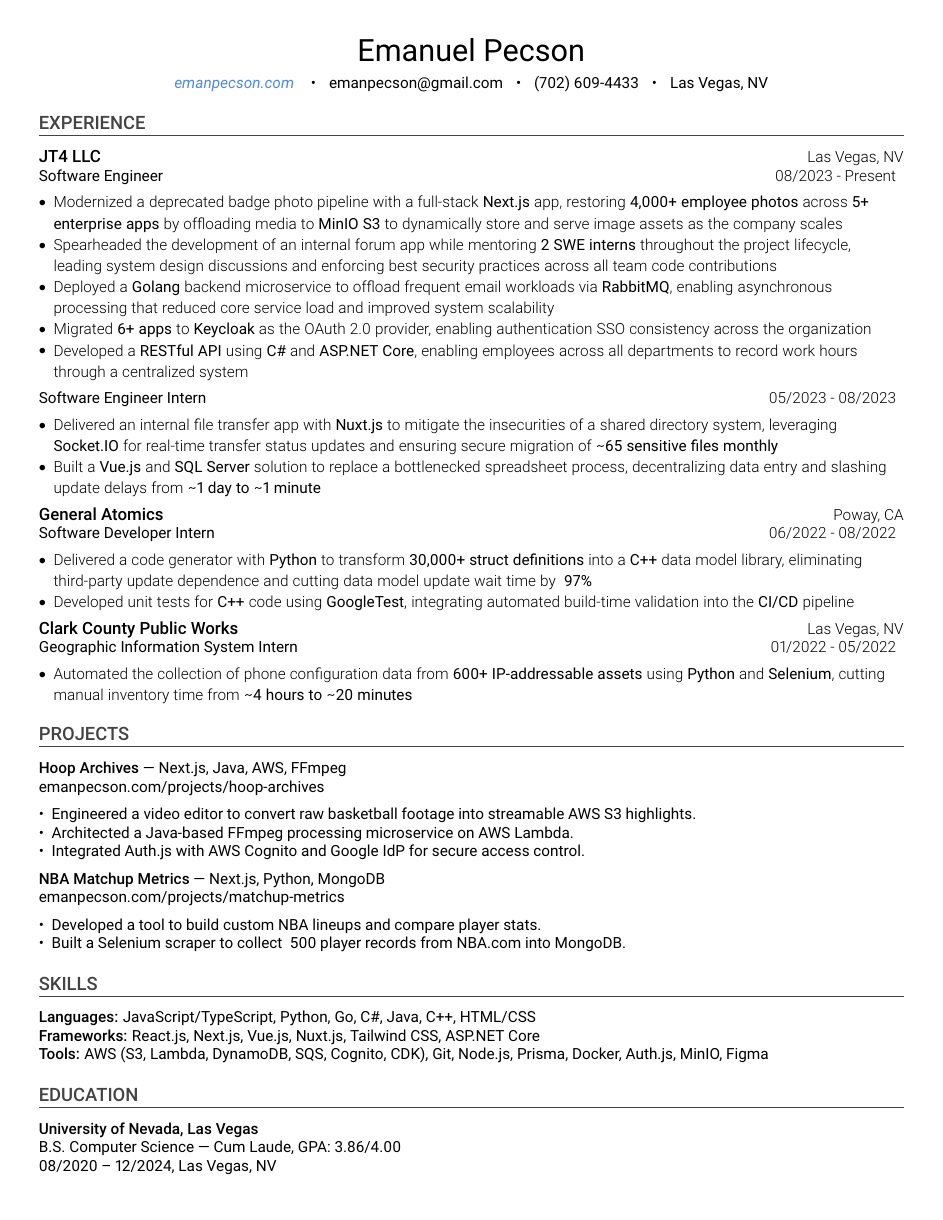
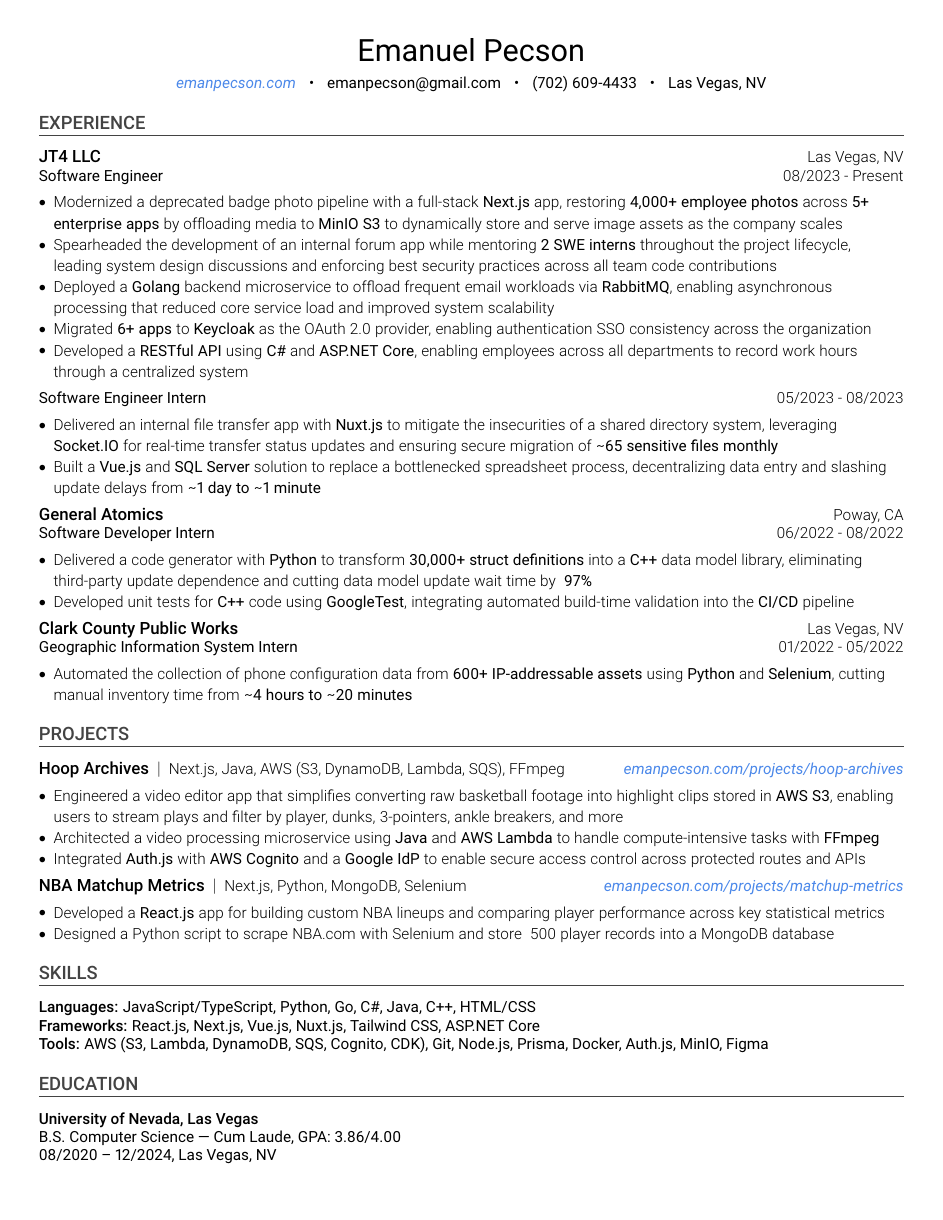
Before and after one commit to emanpecson/resume-latex, a LaTeX document (main.tex, which reads sections/macros.tex, sections/projects/hoop-archives.tex, sections/projects/matchup-metrics.tex): the whole page. Compiled offline with pdfLaTeX.

Commit message:
feat: :sparkles: setup projects section

```diff
--- a/main.tex
+++ b/main.tex
@@ -40,7 +40,7 @@
 	Las Vegas, NV
 \end{center}
 
-\section*{EXPERIENCE} % todo: this applies too much bottom-padding
+\section*{EXPERIENCE}
 \input{sections/experience/jt4.tex}
 \input{sections/experience/ga.tex}
 \input{sections/experience/ccpw.tex}
--- a/sections/macros.tex
+++ b/sections/macros.tex
@@ -1,18 +1,32 @@
+
 % \customhref{<href>}{<text>}
-\newcommand{\customhref}[2]{
-  \href{#1}{{\fontsize{10}{12}\robotoregular\color[HTML]{4B88E9}\textit{#2}}}
+\newcommand{\customhref}[2]{%
+  \href{#1}{{\fontsize{10}{12}\robotoregular\color[HTML]{4B88E9}\textit{#2}}}%
 }
 
 % \expheader{<company>}{<city>}
-\newcommand{\expheader}[2]{
-  {\fontsize{11}{11}\robotomedium #1}
-  \hfill {\robotolight #2} \\
+\newcommand{\expheader}[2]{%
+  {\fontsize{11}{11}\robotomedium #1}%
+  \hfill%
+	{\robotolight #2} \\%
 }
 
 % \expsubheader{<position>}{<date>}
-\newcommand{\expsubheader}[2]{
-  {\robotoregular #1}
-  \hfill {\robotolight #2}
+\newcommand{\expsubheader}[2]{%
+  {\robotoregular #1}%
+  \hfill%
+	{\robotolight #2}%
+}
+
+% \projheader{<project>}{<tech>}{<href>}{<text>}
+\newcommand{\projheader}[4]{%
+	{\fontsize{11}{11}\robotomedium #1}%
+		\hspace{0.5em}%
+		\raisebox{0.15ex}{\fontsize{10}{10}\robotoregular \textbar}%
+		\hspace{0.5em}%
+	{\fontsize{10}{10}\robotolight #2}%
+  \hfill%
+	{\customhref{#3}{#4}}%
 }
 
 % \reg{<text>}
@@ -25,21 +39,21 @@
 % 	\item <text>
 %		...
 % \end{bullets}
-\NewEnviron{bullets}{
-  {\robotolight
-		\spaceskip=1.1\fontdimen2\font
-		\xspaceskip=1.1\fontdimen2\font
+\NewEnviron{bullets}{%
+  {\robotolight%
+		\spaceskip=1.1\fontdimen2\font%
+		\xspaceskip=1.1\fontdimen2\font%
 
-		\vspace{-0.25em}
-		\begin{sloppypar} % more spacing flexibility
-			\begin{raggedright} % avoid stretched justification + word-breaking
-				\begin{spacing}{1.15} % item-spacing
-					\begin{itemize}[leftmargin=*, nosep, label=\raisebox{0.15ex}{\small$\bullet$}]
+		\vspace{-0.25em}%
+		\begin{sloppypar}% more spacing flexibility
+			\begin{raggedright}% avoid stretched justification + word-breaking
+				\begin{spacing}{1.15}% item-spacing
+					\begin{itemize}[leftmargin=*, nosep, label=\raisebox{0.15ex}{\small$\bullet$}]%
 						\BODY
-					\end{itemize}
-				\end{spacing}
-			\end{raggedright}
-		\end{sloppypar}
-		\vspace{-0.25em}
-  }
+					\end{itemize}%
+				\end{spacing}%
+			\end{raggedright}%
+		\end{sloppypar}%
+		\vspace{-0.25em}%
+  }%
 }
--- a/sections/projects/hoop-archives.tex
+++ b/sections/projects/hoop-archives.tex
@@ -1,8 +1,20 @@
 
-\textbf{Hoop Archives} — Next.js, Java, AWS, FFmpeg \\
-\href{https://emanpecson.com/projects/hoop-archives}{emanpecson.com/projects/hoop-archives}
-\begin{itemize}[leftmargin=*, nosep]
-  \item Engineered a video editor to convert raw basketball footage into streamable AWS S3 highlights.
-  \item Architected a Java-based FFmpeg processing microservice on AWS Lambda.
-  \item Integrated Auth.js with AWS Cognito and Google IdP for secure access control.
-\end{itemize}
+\projheader
+{Hoop Archives}
+{Next.js, Java, AWS (S3, DynamoDB, Lambda, SQS), FFmpeg}
+{https://emanpecson.com/projects/hoop-archives}
+{emanpecson.com/projects/hoop-archives}
+
+\begin{bullets}
+	% #aws #s3
+	\item Engineered a video editor app that simplifies converting raw basketball footage into highlight clips stored in \reg{AWS S3}, enabling users to stream plays and filter by player, dunks, 3-pointers, ankle breakers, and more
+
+	% #aws #lambda #java #ffmpeg #architecture
+	\item Architected a video processing microservice using \reg{Java} and \reg{AWS Lambda} to handle compute-intensive tasks with \reg{FFmpeg}
+
+	% #aws #cognito #auth #authjs #googleidp #security
+	\item Integrated \reg{Auth.js} with \reg{AWS Cognito} and a \reg{Google IdP} to enable secure access control across protected routes and APIs
+
+	% #aws #cdk
+	% \item Something here about cdk
+\end{bullets}
--- a/sections/projects/matchup-metrics.tex
+++ b/sections/projects/matchup-metrics.tex
@@ -1,7 +1,14 @@
 
-\textbf{NBA Matchup Metrics} — Next.js, Python, MongoDB \\
-\href{https://emanpecson.com/projects/matchup-metrics}{emanpecson.com/projects/matchup-metrics}
-\begin{itemize}[leftmargin=*, nosep]
-  \item Developed a tool to build custom NBA lineups and compare player stats.
-  \item Built a Selenium scraper to collect ~500 player records from NBA.com into MongoDB.
-\end{itemize}
+\projheader
+{NBA Matchup Metrics}
+{Next.js, Python, MongoDB, Selenium}
+{https://emanpecson.com/projects/matchup-metrics}
+{emanpecson.com/projects/matchup-metrics}
+
+\begin{bullets}
+	% #reactjs
+	\item Developed a \reg{React.js} app for building custom NBA lineups and comparing player performance across key statistical metrics
+
+	% #python #webscrape #selenium #mongodb #impact
+	\item Designed a Python script to scrape NBA.com with Selenium and store ~500 player records into a MongoDB database
+\end{bullets}
```
Also changed, not shown: main.pdf, main.tex (2 more changed lines).
